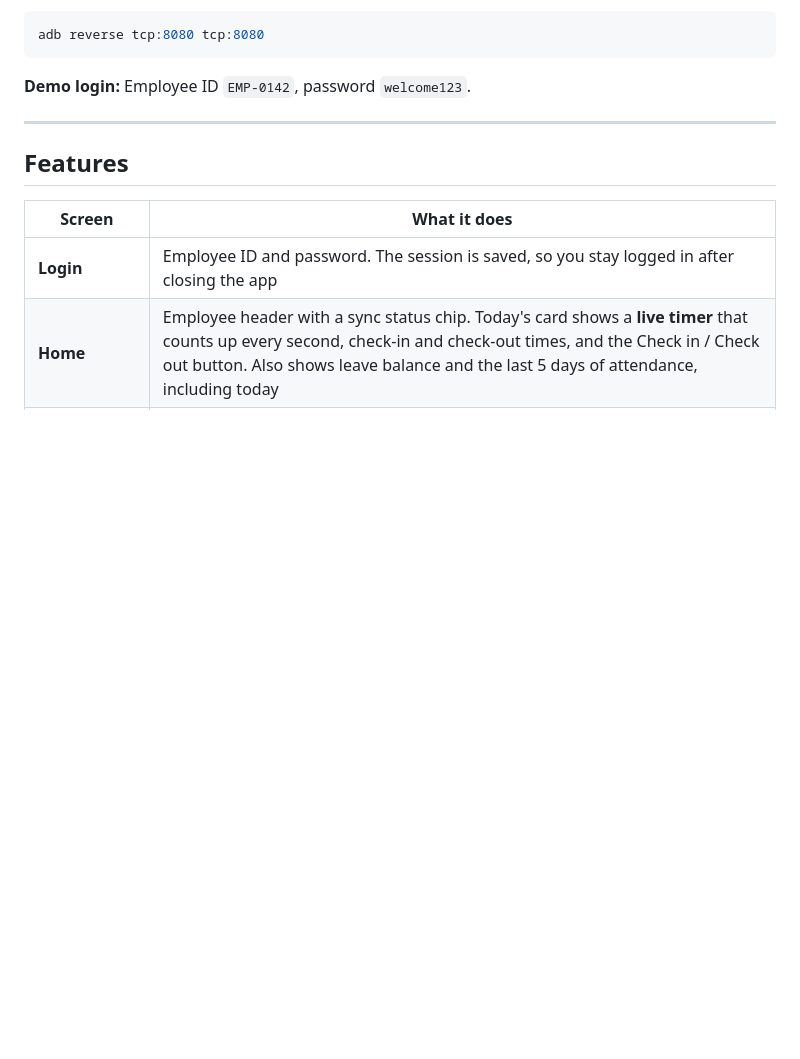
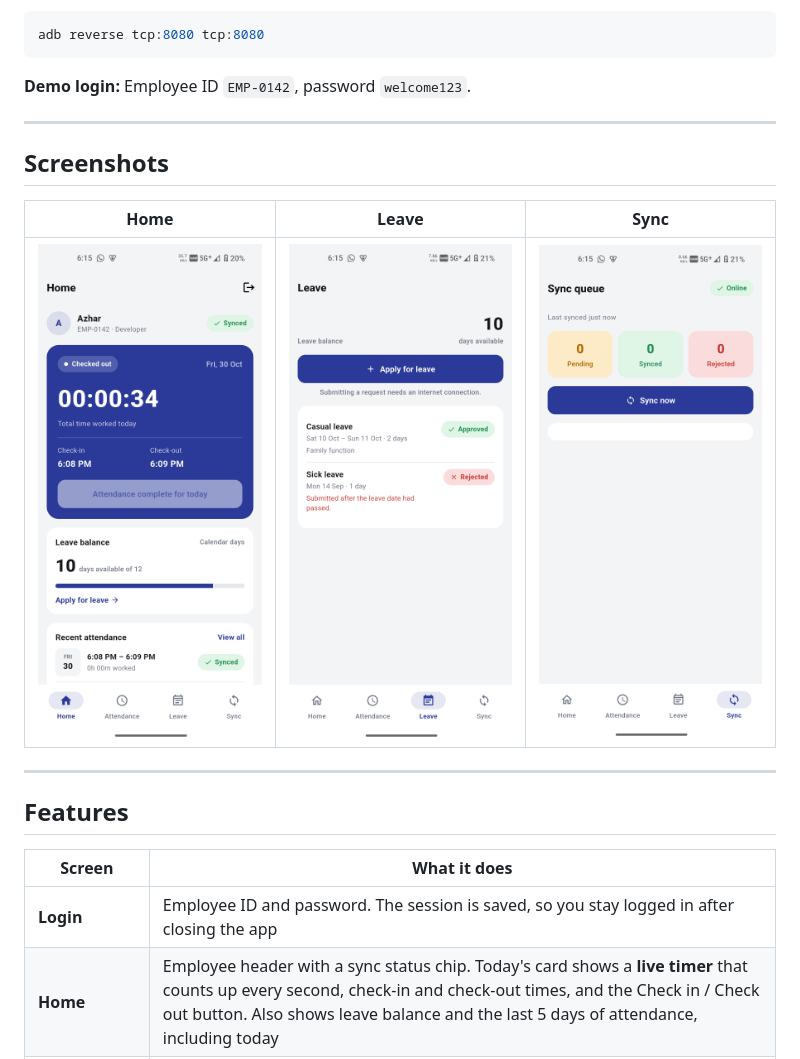
Before and after one commit to Azhar9645/REBS-HRM---Azharudheen, a Markdown page: README.md, the part around one of its changes. Drawn GitHub-style; pictures changed too: assets/Screenshot_20261030-181506.png (added), assets/Screenshot_20261030-181515.png (added), assets/Screenshot_20261030-181522.png (added); blank space fills up the shorter version.

Commit message:
REBS HRMS — Employee Workspace Completed

````diff
--- a/README.md
+++ b/README.md
@@ -34,6 +34,14 @@ adb reverse tcp:8080 tcp:8080
 ```
 
 **Demo login:** Employee ID `EMP-0142`, password `welcome123`.
+
+---
+
+## Screenshots
+
+| Home | Leave | Sync |
+|:---:|:---:|:---:|
+| <img src="assets/Screenshot_20261030-181506.png" width="240" alt="Home: today's timer, check-in and check-out times, leave balance and recent attendance"> | <img src="assets/Screenshot_20261030-181515.png" width="240" alt="Leave: balance, Apply for leave button and request history with Approved and Rejected statuses"> | <img src="assets/Screenshot_20261030-181522.png" width="240" alt="Sync queue: Online chip, Pending, Synced and Rejected counts and the Sync now button"> |
 
 ---
 
````
Also changed, not shown: other parts of README.md (+0 -3 lines).
